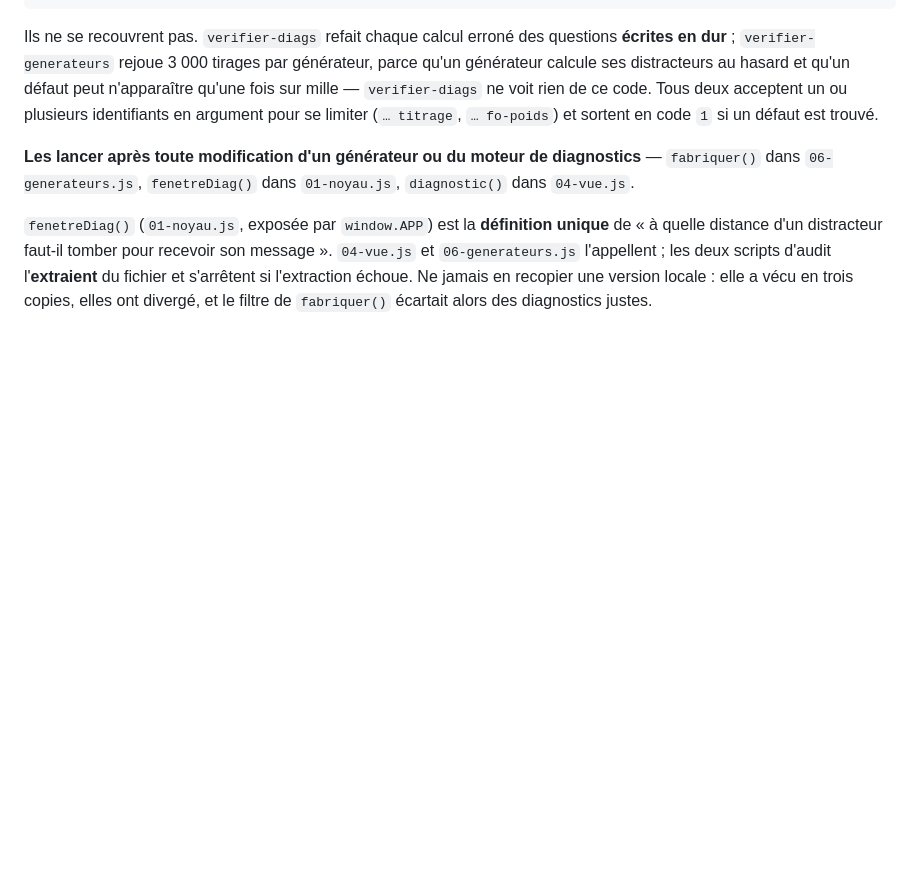
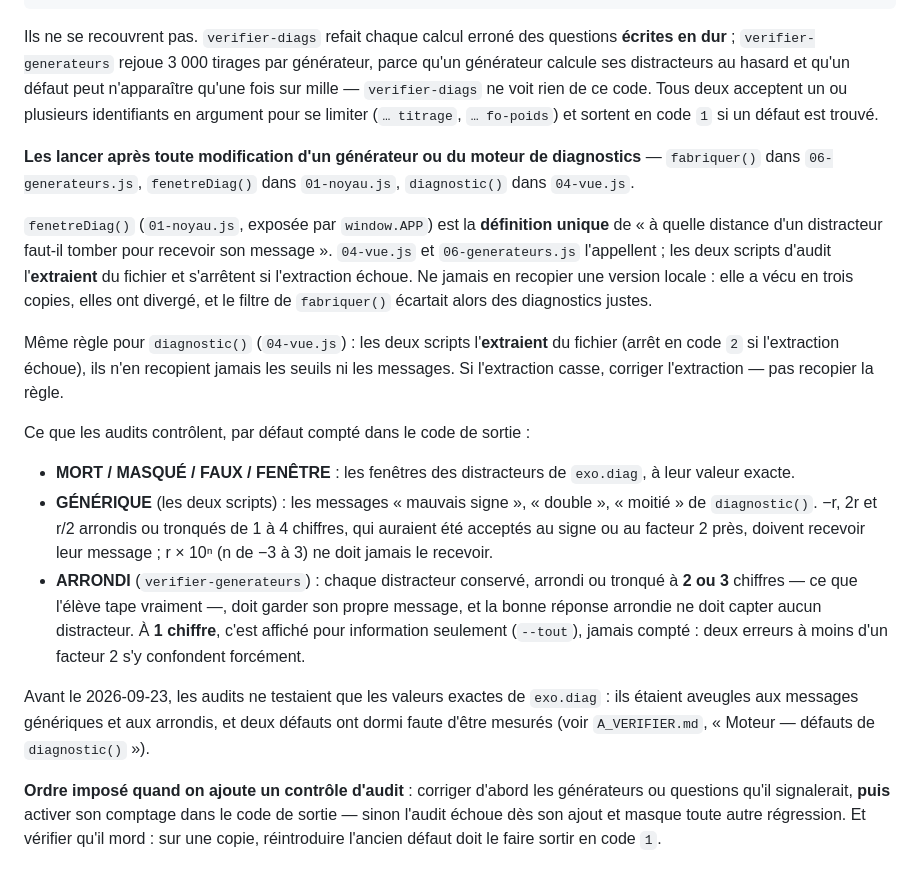
Before and after one commit to nacer75105/cahier-physique, a Markdown page: CLAUDE.md, the part around the change. Drawn GitHub-style; blank space fills up the shorter version.

Commit message:
CLAUDE.md : contrôles GÉNÉRIQUE et ARRONDI, extraction de diagnostic(), ordre d'ajout d'un audit
Co-Authored-By: Claude Opus 5.5 (1M context) <noreply@anthropic.com>

```diff
--- a/CLAUDE.md
+++ b/CLAUDE.md
@@ -94,3 +94,34 @@ l'appellent ; les deux scripts d'audit l'**extraient** du fichier et
 s'arrêtent si l'extraction échoue. Ne jamais en recopier une version
 locale : elle a vécu en trois copies, elles ont divergé, et le filtre
 de `fabriquer()` écartait alors des diagnostics justes.
+
+Même règle pour `diagnostic()` (`04-vue.js`) : les deux scripts
+l'**extraient** du fichier (arrêt en code `2` si l'extraction échoue),
+ils n'en recopient jamais les seuils ni les messages. Si l'extraction
+casse, corriger l'extraction — pas recopier la règle.
+
+Ce que les audits contrôlent, par défaut compté dans le code de sortie :
+- **MORT / MASQUÉ / FAUX / FENÊTRE** : les fenêtres des distracteurs
+  de `exo.diag`, à leur valeur exacte.
+- **GÉNÉRIQUE** (les deux scripts) : les messages « mauvais signe »,
+  « double », « moitié » de `diagnostic()`. −r, 2r et r/2 arrondis ou
+  tronqués de 1 à 4 chiffres, qui auraient été acceptés au signe ou au
+  facteur 2 près, doivent recevoir leur message ; r × 10ⁿ (n de −3 à 3)
+  ne doit jamais le recevoir.
+- **ARRONDI** (`verifier-generateurs`) : chaque distracteur conservé,
+  arrondi ou tronqué à **2 ou 3** chiffres — ce que l'élève tape
+  vraiment —, doit garder son propre message, et la bonne réponse
+  arrondie ne doit capter aucun distracteur. À **1 chiffre**, c'est
+  affiché pour information seulement (`--tout`), jamais compté : deux
+  erreurs à moins d'un facteur 2 s'y confondent forcément.
+
+Avant le 2026-09-23, les audits ne testaient que les valeurs exactes de
+`exo.diag` : ils étaient aveugles aux messages génériques et aux
+arrondis, et deux défauts ont dormi faute d'être mesurés (voir
+`A_VERIFIER.md`, « Moteur — défauts de `diagnostic()` »).
+
+**Ordre imposé quand on ajoute un contrôle d'audit** : corriger d'abord
+les générateurs ou questions qu'il signalerait, **puis** activer son
+comptage dans le code de sortie — sinon l'audit échoue dès son ajout et
+masque toute autre régression. Et vérifier qu'il mord : sur une copie,
+réintroduire l'ancien défaut doit le faire sortir en code `1`.
```
